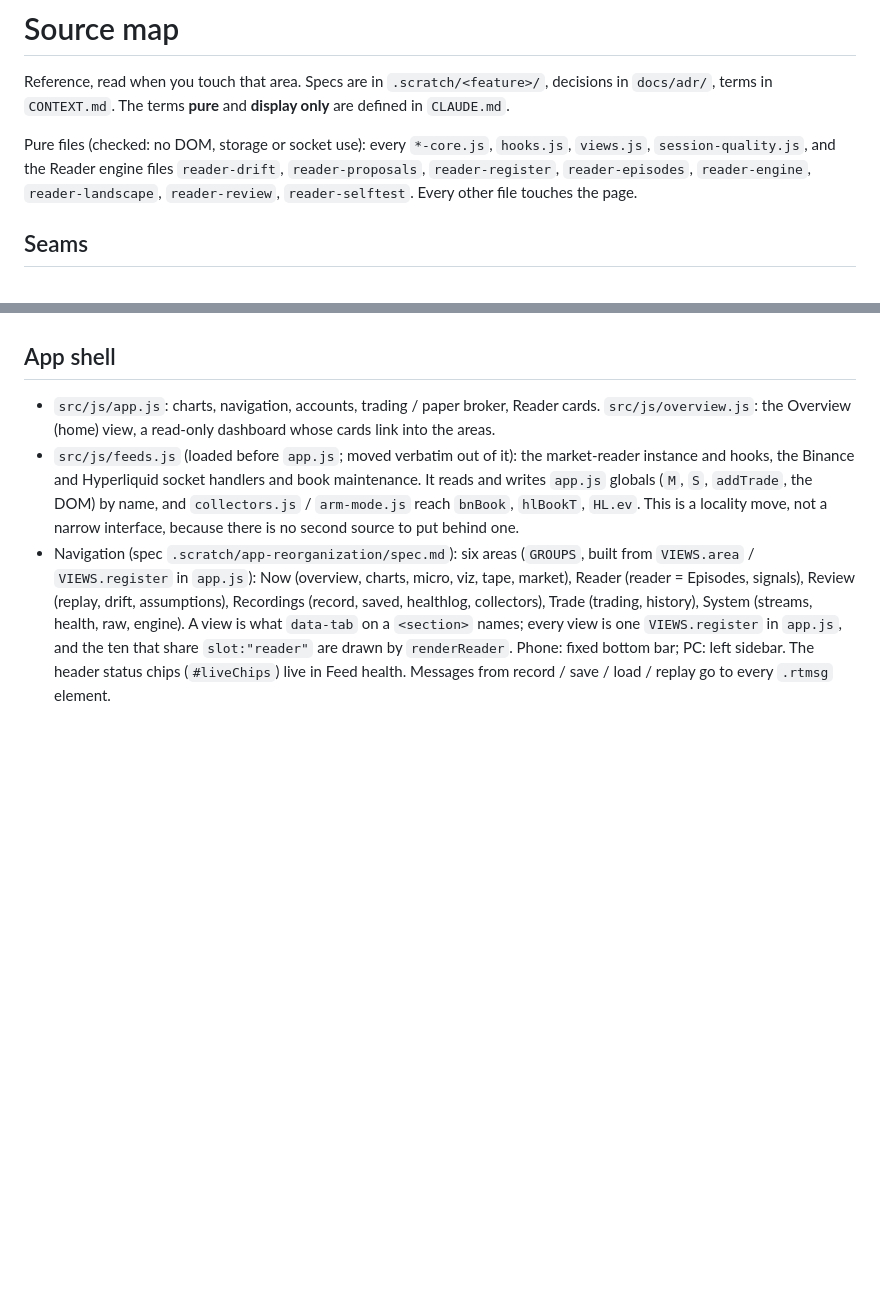
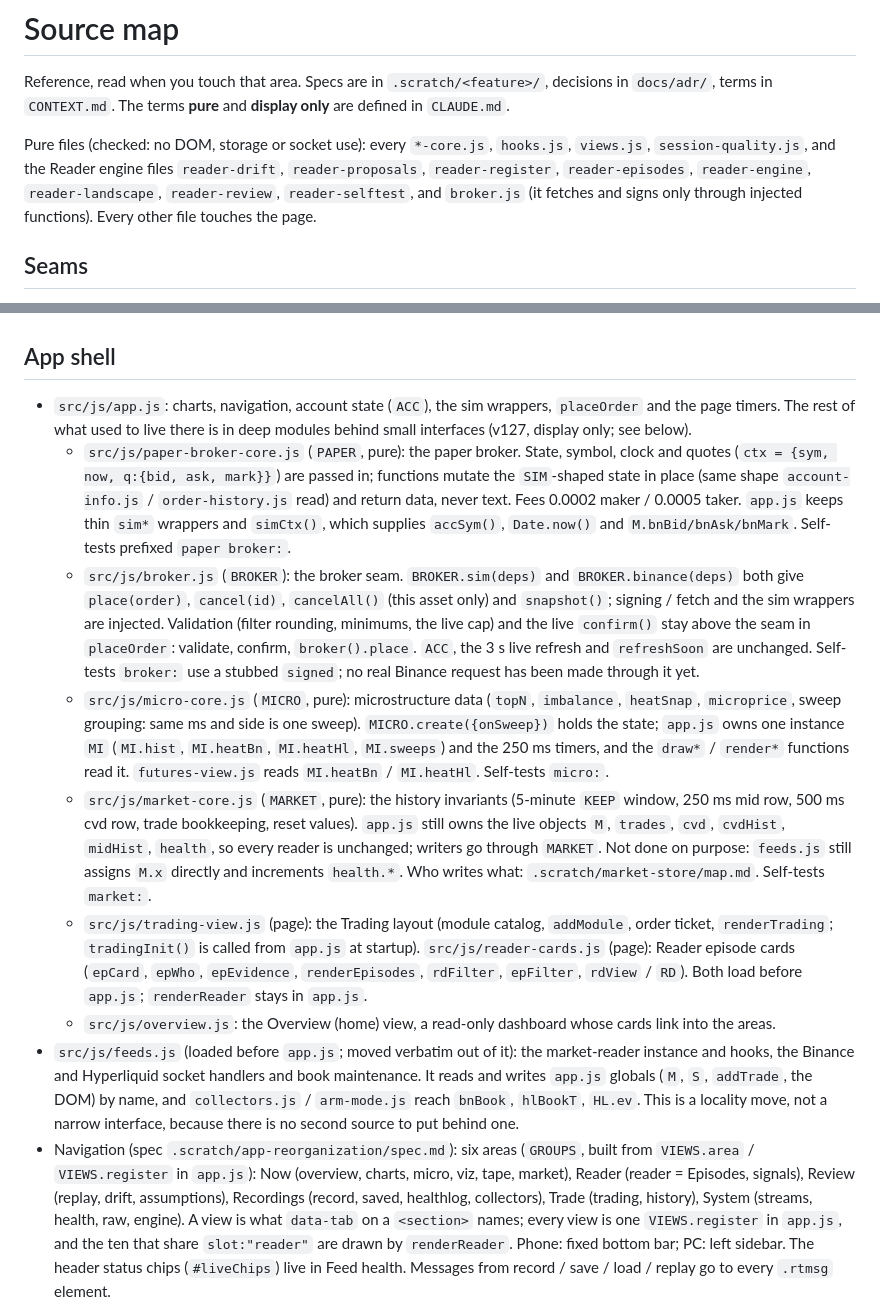
Before and after one commit to bandeiracaio/stream_visualizer, a Markdown page: docs/agents/source-map.md, 2 parts joined by grey strips. Rendered like a GitHub page; blank space fills up the shorter version.

Commit message:
source-map: document paper-broker-core, broker, micro-core, market-core, trading-view, reader-cards (v127)
Co-Authored-By: Claude Sonnet 5.5 <noreply@anthropic.com>

```diff
--- a/docs/agents/source-map.md
+++ b/docs/agents/source-map.md
@@ -2,7 +2,7 @@
 
 Reference, read when you touch that area. Specs are in `.scratch/<feature>/`, decisions in `docs/adr/`, terms in `CONTEXT.md`. The terms **pure** and **display only** are defined in `CLAUDE.md`.
 
-Pure files (checked: no DOM, storage or socket use): every `*-core.js`, `hooks.js`, `views.js`, `session-quality.js`, and the Reader engine files `reader-drift`, `reader-proposals`, `reader-register`, `reader-episodes`, `reader-engine`, `reader-landscape`, `reader-review`, `reader-selftest`. Every other file touches the page.
+Pure files (checked: no DOM, storage or socket use): every `*-core.js`, `hooks.js`, `views.js`, `session-quality.js`, and the Reader engine files `reader-drift`, `reader-proposals`, `reader-register`, `reader-episodes`, `reader-engine`, `reader-landscape`, `reader-review`, `reader-selftest`, and `broker.js` (it fetches and signs only through injected functions). Every other file touches the page.
 
 ## Seams
 
@@ -25,7 +25,13 @@ Pure files (checked: no DOM, storage or socket use): every `*-core.js`, `hooks.j
 
 ## App shell
 
-- `src/js/app.js`: charts, navigation, accounts, trading / paper broker, Reader cards. `src/js/overview.js`: the Overview (home) view, a read-only dashboard whose cards link into the areas.
+- `src/js/app.js`: charts, navigation, account state (`ACC`), the sim wrappers, `placeOrder` and the page timers. The rest of what used to live there is in deep modules behind small interfaces (v127, display only; see below).
+  - `src/js/paper-broker-core.js` (`PAPER`, pure): the paper broker. State, symbol, clock and quotes (`ctx = {sym, now, q:{bid, ask, mark}}`) are passed in; functions mutate the `SIM`-shaped state in place (same shape `account-info.js` / `order-history.js` read) and return data, never text. Fees 0.0002 maker / 0.0005 taker. `app.js` keeps thin `sim*` wrappers and `simCtx()`, which supplies `accSym()`, `Date.now()` and `M.bnBid/bnAsk/bnMark`. Self-tests prefixed `paper broker:`.
+  - `src/js/broker.js` (`BROKER`): the broker seam. `BROKER.sim(deps)` and `BROKER.binance(deps)` both give `place(order)`, `cancel(id)`, `cancelAll()` (this asset only) and `snapshot()`; signing / fetch and the sim wrappers are injected. Validation (filter rounding, minimums, the live cap) and the live `confirm()` stay above the seam in `placeOrder`: validate, confirm, `broker().place`. `ACC`, the 3 s live refresh and `refreshSoon` are unchanged. Self-tests `broker:` use a stubbed `signed`; no real Binance request has been made through it yet.
+  - `src/js/micro-core.js` (`MICRO`, pure): microstructure data (`topN`, `imbalance`, `heatSnap`, `microprice`, sweep grouping: same ms and side is one sweep). `MICRO.create({onSweep})` holds the state; `app.js` owns one instance `MI` (`MI.hist`, `MI.heatBn`, `MI.heatHl`, `MI.sweeps`) and the 250 ms timers, and the `draw*` / `render*` functions read it. `futures-view.js` reads `MI.heatBn` / `MI.heatHl`. Self-tests `micro:`.
+  - `src/js/market-core.js` (`MARKET`, pure): the history invariants (5-minute `KEEP` window, 250 ms mid row, 500 ms cvd row, trade bookkeeping, reset values). `app.js` still owns the live objects `M`, `trades`, `cvd`, `cvdHist`, `midHist`, `health`, so every reader is unchanged; writers go through `MARKET`. Not done on purpose: `feeds.js` still assigns `M.x` directly and increments `health.*`. Who writes what: `.scratch/market-store/map.md`. Self-tests `market:`.
+  - `src/js/trading-view.js` (page): the Trading layout (module catalog, `addModule`, order ticket, `renderTrading`; `tradingInit()` is called from `app.js` at startup). `src/js/reader-cards.js` (page): Reader episode cards (`epCard`, `epWho`, `epEvidence`, `renderEpisodes`, `rdFilter`, `epFilter`, `rdView` / `RD`). Both load before `app.js`; `renderReader` stays in `app.js`.
+  - `src/js/overview.js`: the Overview (home) view, a read-only dashboard whose cards link into the areas.
 - `src/js/feeds.js` (loaded before `app.js`; moved verbatim out of it): the market-reader instance and hooks, the Binance and Hyperliquid socket handlers and book maintenance. It reads and writes `app.js` globals (`M`, `S`, `addTrade`, the DOM) by name, and `collectors.js` / `arm-mode.js` reach `bnBook`, `hlBookT`, `HL.ev`. This is a locality move, not a narrow interface, because there is no second source to put behind one.
 - Navigation (spec `.scratch/app-reorganization/spec.md`): six areas (`GROUPS`, built from `VIEWS.area` / `VIEWS.register` in `app.js`): Now (overview, charts, micro, viz, tape, market), Reader (reader = Episodes, signals), Review (replay, drift, assumptions), Recordings (record, saved, healthlog, collectors), Trade (trading, history), System (streams, health, raw, engine). A view is what `data-tab` on a `<section>` names; every view is one `VIEWS.register` in `app.js`, and the ten that share `slot:"reader"` are drawn by `renderReader`. Phone: fixed bottom bar; PC: left sidebar. The header status chips (`#liveChips`) live in Feed health. Messages from record / save / load / replay go to every `.rtmsg` element.
 - Order history and account info (spec `.scratch/order-history/spec.md`): `src/js/history-core.js` (`HIST`): one row shape for orders / fills / income from Binance and the simulated broker, the account in the same shape, totals, 7-day pieces, merge, CSV columns. The paper broker keeps `SIM.log` (orders, fills, income; capped) beside its own arrays, which stay as they are. `src/js/account-info.js` (header Account panel, left half of the button) and `src/js/order-history.js` (Trade > History: Orders / Fills / Income, symbol, period, totals, CSV) are read-only (GET only), load when opened or on Refresh and never on a timer, clear their caches on the `logout` hook and load on `VIEWS.onOpen`. Display only. The Binance paths were tested with a stubbed `fetch`.
```
